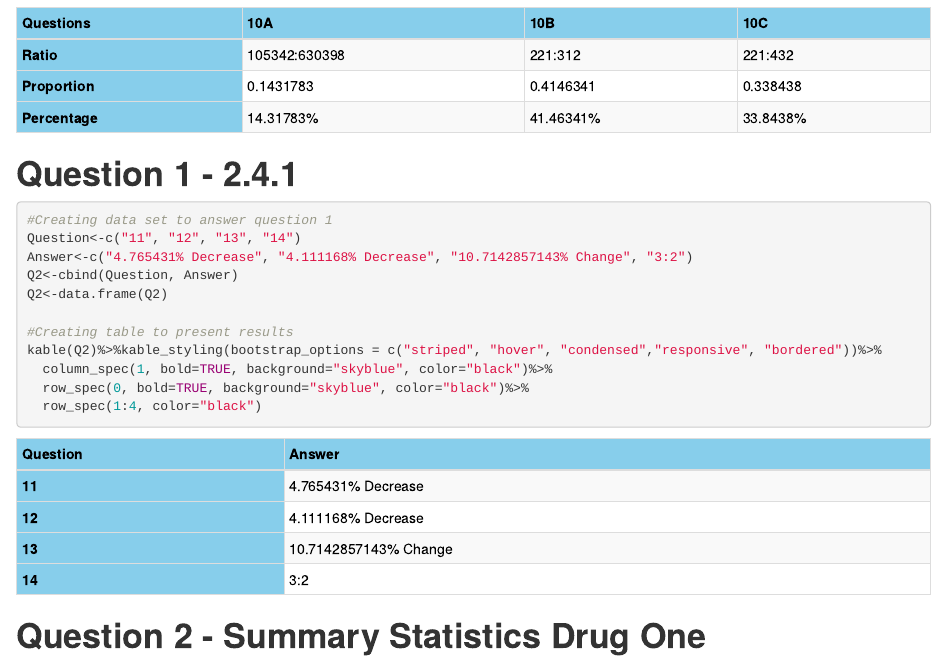
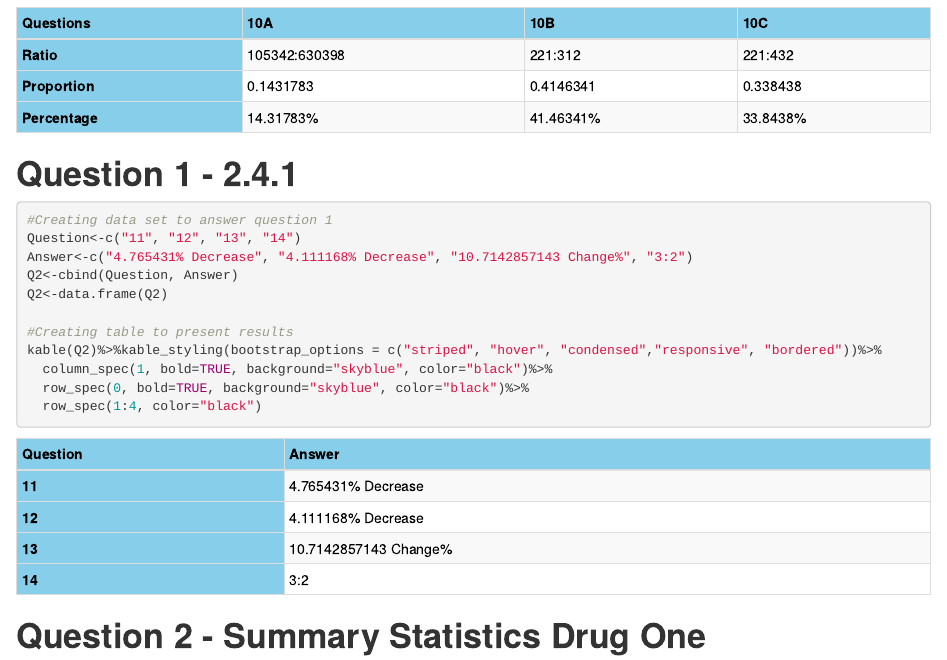
Before and after one commit to MCGILL-618/Liam.PJ, an R Markdown document (Final Assignment 1.Rmd): the page in a window 1100 px wide, from 9490 px down. Rendered offline with R 4.5, knitr and Pandoc, with nearby package versions; drawn as R Markdown's standard HTML page in place of the format the file asks for; some code elsewhere in the file could not run offline.

Commit message:
Add files via upload

````diff
--- a/Final Assignment 1.Rmd
+++ b/Final Assignment 1.Rmd
@@ -80,7 +79,7 @@ kable(Q1)%>%kable_styling(bootstrap_options = c("striped", "hover", "condensed",
 ```{r message=FALSE, warning=FALSE}
 #Creating data set to answer question 1
 Question<-c("11", "12", "13", "14")
-Answer<-c("4.765431% Decrease", "4.111168% Decrease", "10.7142857143% Change", "3:2")
+Answer<-c("4.765431% Decrease", "4.111168% Decrease", "10.7142857143 Change%", "3:2")
 Q2<-cbind(Question, Answer)
 Q2<-data.frame(Q2)
 
````
Also changed, not shown: .RData (added), README.md, Final Assignment 1.Rmd (1 more changed lines), 3 other files.
